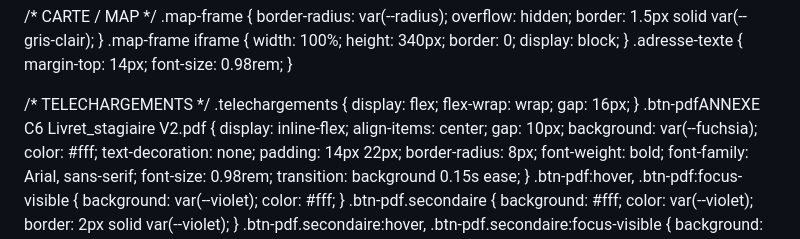
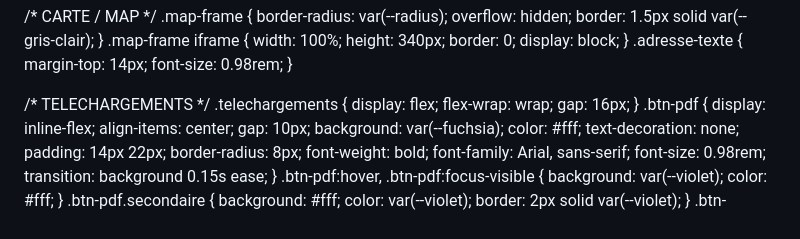
Before and after one commit to alternativeconseilrh-ux/claude_CNV-et-r-gulation-des-tension-en-quipe, a Markdown page: README.md, the part around the change. Rendered like a GitHub page.

```diff
--- a/README.md
+++ b/README.md
@@ -278,7 +278,7 @@
     flex-wrap: wrap;
     gap: 16px;
   }
-  .btn-pdfANNEXE C6 Livret_stagiaire V2.pdf {
+  .btn-pdf {
     display: inline-flex;
     align-items: center;
     gap: 10px;
```
